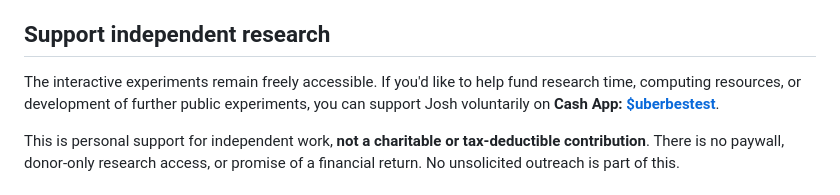
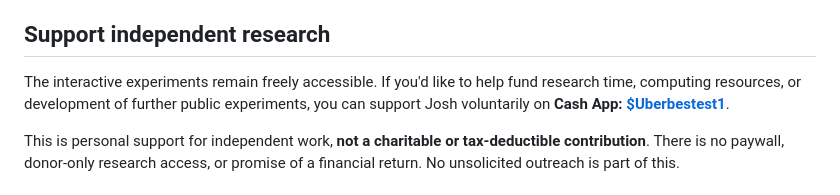
Before and after one commit to uberbestest/josh-rin-interactive-lab, a Markdown page: README.md, the part around the change. GitHub-like rendering.

Commit message:
Correct README Cash App support handle and destination

```diff
--- a/README.md
+++ b/README.md
@@ -18,7 +18,7 @@ Every exhibit has a standalone HTML instrument, an individual README with proven
 
 ## Support independent research
 
-The interactive experiments remain freely accessible. If you'd like to help fund research time, computing resources, or development of further public experiments, you can support Josh voluntarily on **Cash App: [$uberbestest](https://cash.app/$uberbestest)**.
+The interactive experiments remain freely accessible. If you'd like to help fund research time, computing resources, or development of further public experiments, you can support Josh voluntarily on **Cash App: [$Uberbestest1](https://cash.app/$Uberbestest1)**.
 
 This is personal support for independent work, **not a charitable or tax-deductible contribution**. There is no paywall, donor-only research access, or promise of a financial return. No unsolicited outreach is part of this.
 
```
